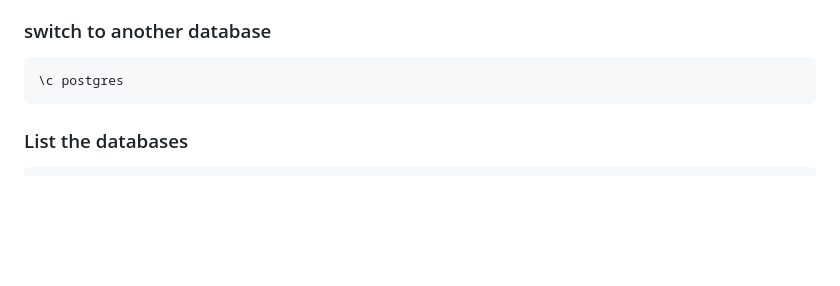
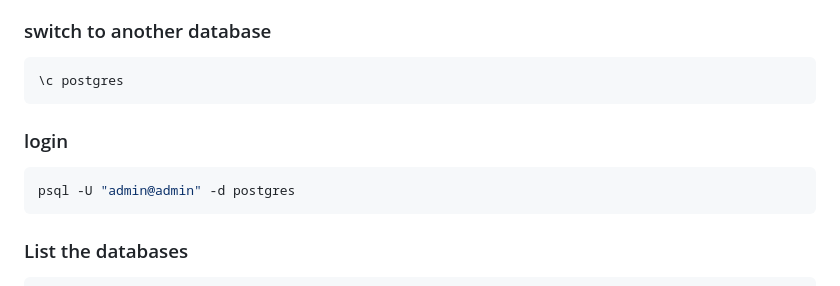
Before and after one commit to bnparham/article_judging_system, a Markdown page: readme.md, the part around the change. GitHub-like rendering; blank space fills up the shorter version.

````diff
--- a/readme.md
+++ b/readme.md
@@ -286,6 +286,12 @@ DROP DATABASE "originDB";
 ```sql
 \c postgres
 ```
+
+### login
+```sql
+psql -U "admin@admin" -d postgres
+```
+
 ### List the databases
 ```sql
 \l
````
